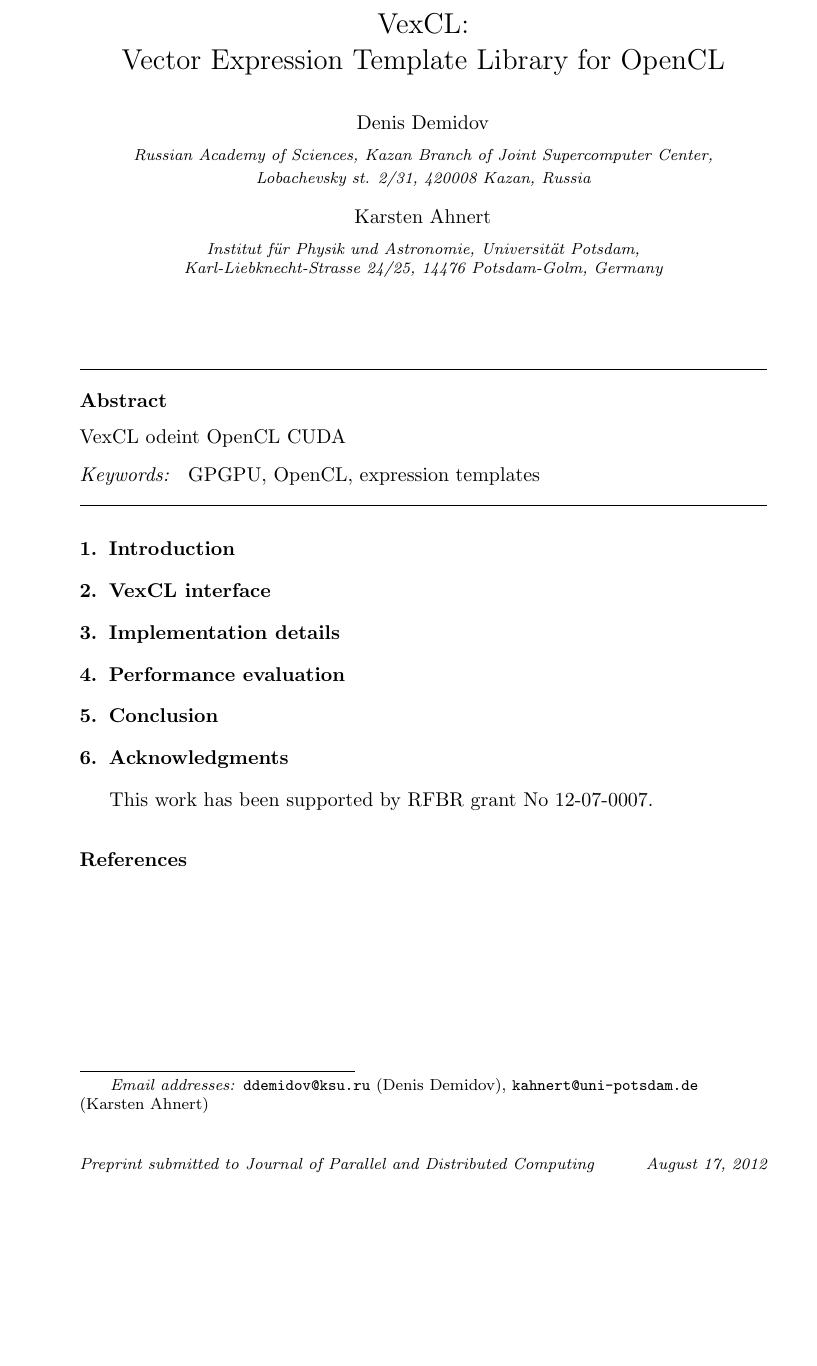
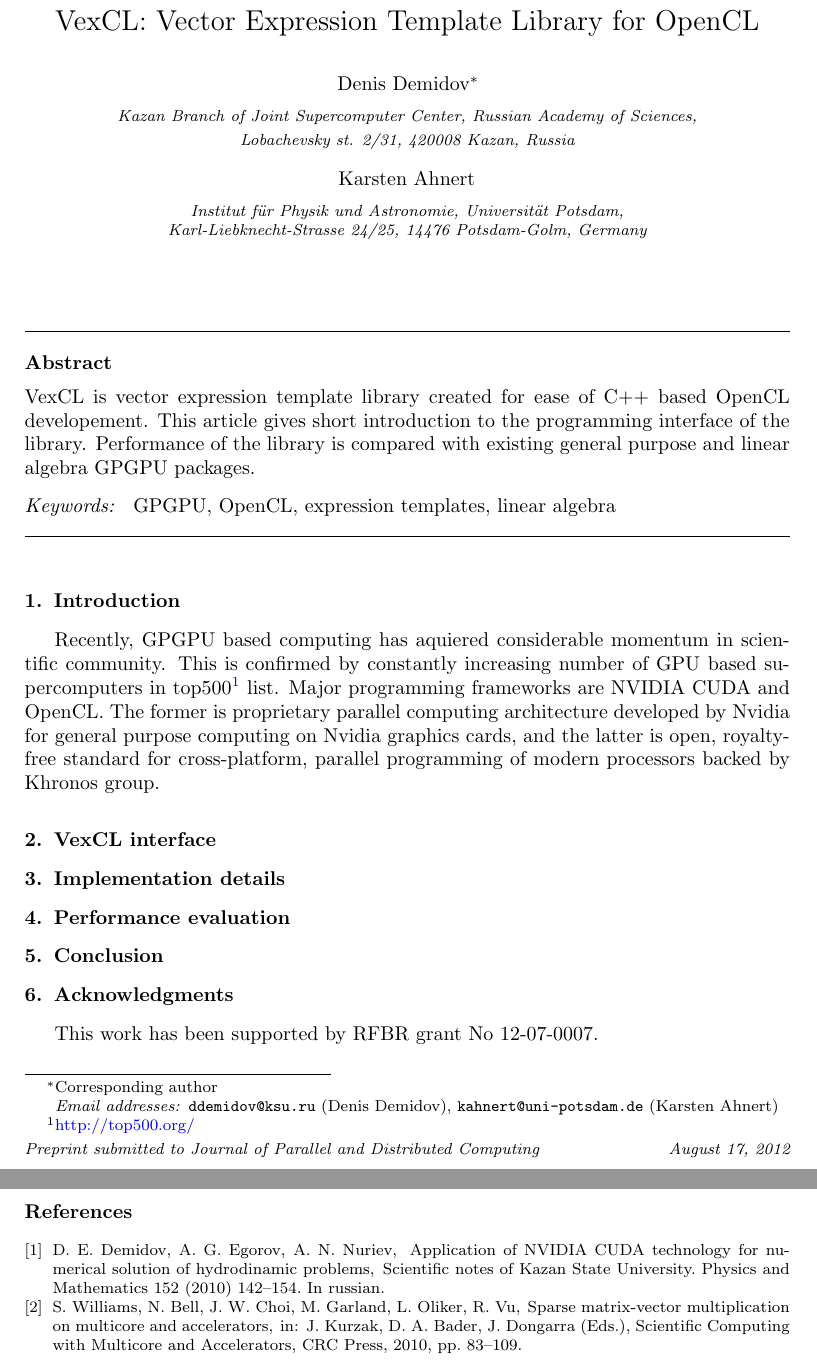
Before and after one commit to ddemidov/gpgpu_with_modern_cpp, a LaTeX paper (vexcl_odeint.tex): part of the page before the commit and two parts of pages 1 and 2 of 2 after it, the two joined at a grey line, cut so that both start at the same text, the shorter picture padded with empty space. Compiled offline with pdfLaTeX.

Commit message:
First shot at abstract and introduction

```diff
--- a/vexcl_odeint.tex
+++ b/vexcl_odeint.tex
@@ -1,5 +1,9 @@
-\documentclass{elsarticle}
-\usepackage{rotating}
+\documentclass[1p]{elsarticle}
+
+\usepackage{amsmath}
+\usepackage{amssymb}
+\usepackage{graphicx}
+\usepackage[colorlinks,unicode,linkcolor=black]{hyperref}
 
 \journal{Journal of Parallel and Distributed Computing}
 
@@ -7,15 +11,17 @@
 
 \begin{frontmatter}
 
-\title{VexCL:\\Vector Expression Template Library for OpenCL}
+\title{VexCL: Vector Expression Template Library for OpenCL}
 
-\author{Denis Demidov}
+\author{Denis Demidov\corref{cor1}}
 \ead{ddemidov@ksu.ru}
 \address{
-Russian Academy of Sciences,
-Kazan Branch of Joint Supercomputer Center,\\
+Kazan Branch of Joint Supercomputer Center,
+Russian Academy of Sciences,\\
 Lobachevsky st. 2/31, 420008 Kazan, Russia
 }
+
+\cortext[cor1]{Corresponding author}
 
 \author{Karsten Ahnert}
 \ead{kahnert@uni-potsdam.de}
@@ -25,16 +31,29 @@ Karl-Liebknecht-Strasse 24/25, 14476 Potsdam-Golm, Germany
 }
 
 \begin{abstract}
-    VexCL odeint OpenCL CUDA
+    VexCL is vector expression template library created for ease of C++ based
+    OpenCL developement. This article gives short introduction to the
+    programming interface of the library. Performance of the library is
+    compared with existing general purpose and linear algebra GPGPU packages.
 \end{abstract}
 
 \begin{keyword}
-    GPGPU \sep OpenCL \sep expression templates
+    GPGPU \sep OpenCL \sep expression templates \sep linear algebra
 \end{keyword}
 
 \end{frontmatter}
 
 \section{Introduction}
+
+Recently, GPGPU based computing has aquiered considerable momentum in
+scientific community. This is confirmed by constantly increasing number of GPU
+based supercomputers in
+top500\footnote{\href{http://top500.org/}{http://top500.org/}} list. Major
+programming frameworks are NVIDIA CUDA and OpenCL.  The former is proprietary
+parallel computing architecture developed by Nvidia for general purpose
+computing on Nvidia graphics cards, and the latter is open, royalty-free
+standard for cross-platform, parallel programming of modern processors backed
+by Khronos group.
 
 \section{VexCL interface}
 
```
Also changed, not shown: ref.bib (+0 -36 lines), vexcl_odeint.tex (1 more changed lines).
